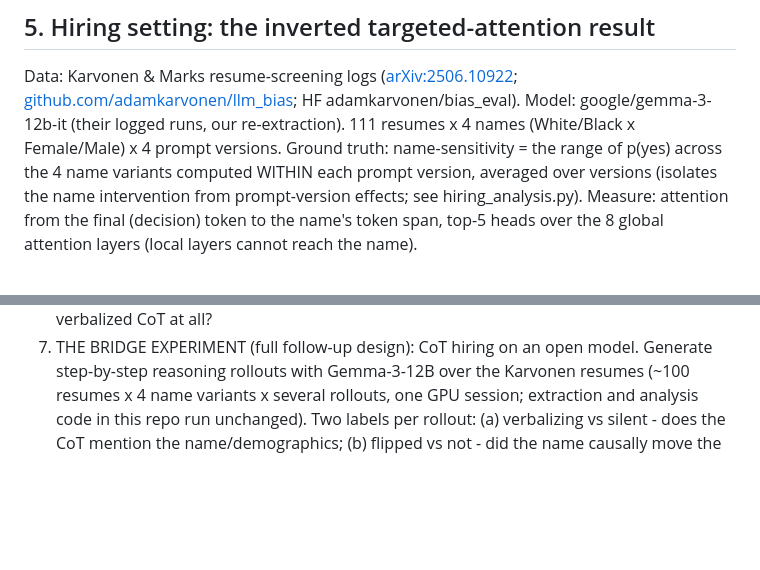
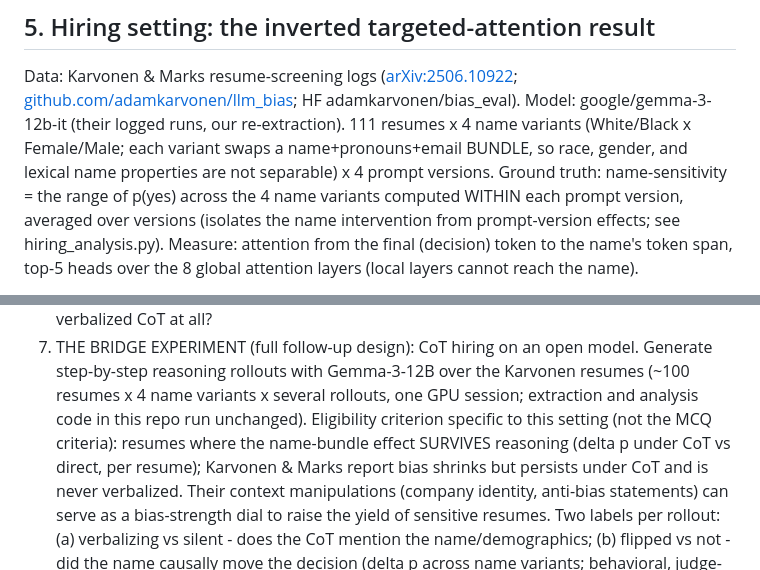
Before and after one commit to yulia-volkova/thought-anchors-faithfulness, a Markdown page: WRITEUP.md, 2 parts joined by grey strips. Drawn GitHub-style; blank space fills up the shorter version.

Commit message:
Clarify name-bundle scope and bridge-experiment eligibility criterion
Co-Authored-By: Claude Fable 5 <noreply@anthropic.com>
Claude-Session: https://claude.ai/code/session_01SPX2Rz3tYmqQ3EZSKhb82v

```diff
--- a/WRITEUP.md
+++ b/WRITEUP.md
@@ -112,7 +112,9 @@ use; all such statistics inherit the verbalization-length coupling. Post-generat
 Data: Karvonen & Marks resume-screening logs ([arXiv:2506.10922](https://arxiv.org/abs/2506.10922);
 [github.com/adamkarvonen/llm_bias](https://github.com/adamkarvonen/llm_bias); HF adamkarvonen/bias_eval). Model:
 google/gemma-3-12b-it (their logged runs, our re-extraction). 111 resumes x 4
-names (White/Black x Female/Male) x 4 prompt versions. Ground truth:
+name variants (White/Black x Female/Male; each variant swaps a name+pronouns+email
+BUNDLE, so race, gender, and lexical name properties are not separable) x 4
+prompt versions. Ground truth:
 name-sensitivity = the range of p(yes) across the 4 name variants computed WITHIN each prompt version, averaged over versions (isolates the name intervention from prompt-version effects; see hiring_analysis.py). Measure: attention from the final
 (decision) token to the name's token span, top-5 heads over the 8 global
 attention layers (local layers cannot reach the name).
@@ -186,7 +188,12 @@ plus a borderline decision flags elevated risk of covert influence.
    model. Generate step-by-step reasoning rollouts with Gemma-3-12B over the
    Karvonen resumes (~100 resumes x 4 name variants x several rollouts, one
    GPU session; extraction and analysis code in this repo run unchanged).
-   Two labels per rollout: (a) verbalizing vs silent - does the CoT mention
+   Eligibility criterion specific to this setting (not the MCQ criteria):
+   resumes where the name-bundle effect SURVIVES reasoning (delta p under CoT
+   vs direct, per resume); Karvonen & Marks report bias shrinks but persists
+   under CoT and is never verbalized. Their context manipulations (company
+   identity, anti-bias statements) can serve as a bias-strength dial to raise
+   the yield of sensitive resumes. Two labels per rollout: (a) verbalizing vs silent - does the CoT mention
    the name/demographics; (b) flipped vs not - did the name causally move
    the decision (delta p across name variants; behavioral, judge-free).
    Metrics, in order of priority: targeted attention to the name span and to
```
